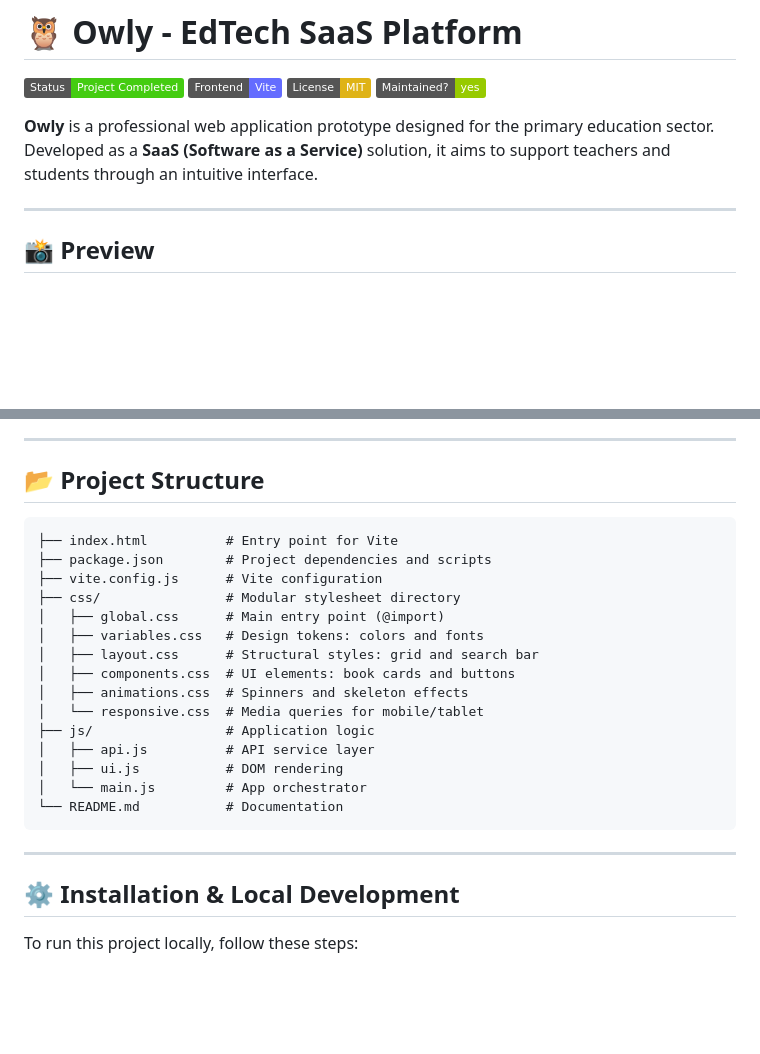
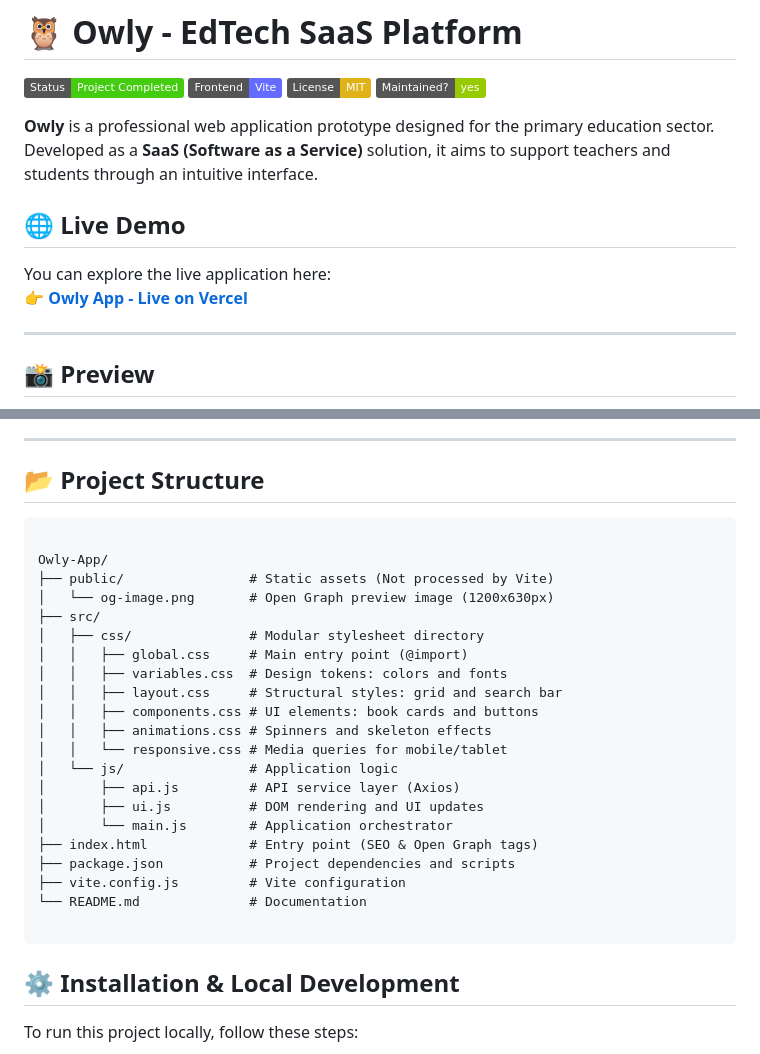
Before and after one commit to gcangemi1997-coder/Owly-App, a Markdown page: README.md, 2 parts joined by grey strips. Rendered like a GitHub page; badges without logos; blank space fills up the shorter version.

````diff
--- a/README.md
+++ b/README.md
@@ -6,6 +6,10 @@
 ![Maintained](https://img.shields.io/badge/Maintained%3F-yes-green.svg)
 
 **Owly** is a professional web application prototype designed for the primary education sector. Developed as a **SaaS (Software as a Service)** solution, it aims to support teachers and students through an intuitive interface.
+
+## 🌐 Live Demo
+You can explore the live application here:
+👉 [**Owly App - Live on Vercel**](https://owly-app.vercel.app/)
 
 ---
 
@@ -37,25 +41,29 @@ This project leverages modern frontend development tools:
 
 ## 📂 Project Structure
 
-```text
-├── index.html          # Entry point for Vite
-├── package.json        # Project dependencies and scripts
-├── vite.config.js      # Vite configuration
-├── css/                # Modular stylesheet directory
-│   ├── global.css      # Main entry point (@import)
-│   ├── variables.css   # Design tokens: colors and fonts
-│   ├── layout.css      # Structural styles: grid and search bar
-│   ├── components.css  # UI elements: book cards and buttons
-│   ├── animations.css  # Spinners and skeleton effects
-│   └── responsive.css  # Media queries for mobile/tablet
-├── js/                 # Application logic
-│   ├── api.js          # API service layer
-│   ├── ui.js           # DOM rendering
-│   └── main.js         # App orchestrator
-└── README.md           # Documentation
 ```
 
----
+Owly-App/
+├── public/                # Static assets (Not processed by Vite)
+│   └── og-image.png       # Open Graph preview image (1200x630px)
+├── src/
+│   ├── css/               # Modular stylesheet directory
+│   │   ├── global.css     # Main entry point (@import)
+│   │   ├── variables.css  # Design tokens: colors and fonts
+│   │   ├── layout.css     # Structural styles: grid and search bar
+│   │   ├── components.css # UI elements: book cards and buttons
+│   │   ├── animations.css # Spinners and skeleton effects
+│   │   └── responsive.css # Media queries for mobile/tablet
+│   └── js/                # Application logic
+│       ├── api.js         # API service layer (Axios)
+│       ├── ui.js          # DOM rendering and UI updates
+│       └── main.js        # Application orchestrator
+├── index.html             # Entry point (SEO & Open Graph tags)
+├── package.json           # Project dependencies and scripts
+├── vite.config.js         # Vite configuration
+└── README.md              # Documentation
+
+```
 
 ## ⚙️ Installation & Local Development
 
````
